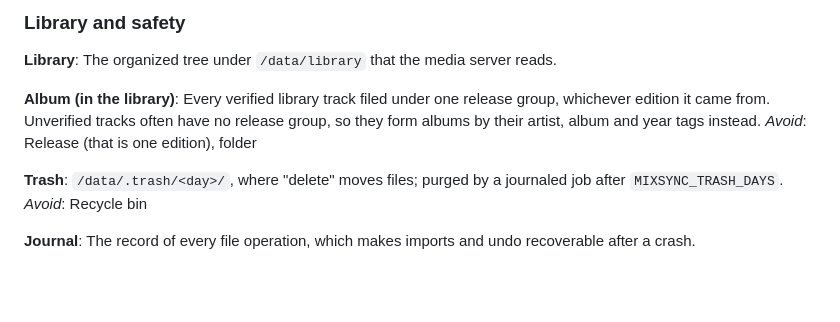
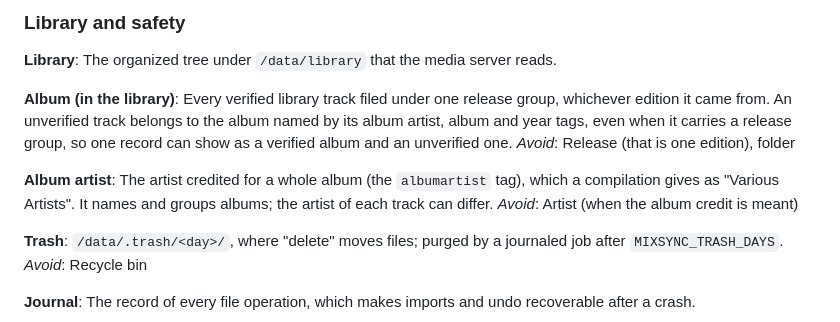
Before and after one commit to marameowra/mixsync, a Markdown page: CONTEXT.md, the part around the change. Rendered like a GitHub page; blank space fills up the shorter version.

Commit message:
docs: album artist term and ADR 0018 for library browse names (#266)
Co-Authored-By: Claude Opus 5.5 <noreply@anthropic.com>

```diff
--- a/CONTEXT.md
+++ b/CONTEXT.md
@@ -58,7 +58,9 @@ One line per term. _Avoid_ lists synonyms not to use. Specs: [`docs/design/`](do
 
 **Library**: The organized tree under `/data/library` that the media server reads.
 
-**Album (in the library)**: Every verified library track filed under one release group, whichever edition it came from. Unverified tracks often have no release group, so they form albums by their artist, album and year tags instead. _Avoid_: Release (that is one edition), folder
+**Album (in the library)**: Every verified library track filed under one release group, whichever edition it came from. An unverified track belongs to the album named by its album artist, album and year tags, even when it carries a release group, so one record can show as a verified album and an unverified one. _Avoid_: Release (that is one edition), folder
+
+**Album artist**: The artist credited for a whole album (the `albumartist` tag), which a compilation gives as "Various Artists". It names and groups albums; the artist of each track can differ. _Avoid_: Artist (when the album credit is meant)
 
 **Trash**: `/data/.trash/<day>/`, where "delete" moves files; purged by a journaled job after `MIXSYNC_TRASH_DAYS`. _Avoid_: Recycle bin
 
```
Also changed, not shown: docs/decisions/0018-library-names-mirror-file-tags.md (added, +24 -0 lines).
